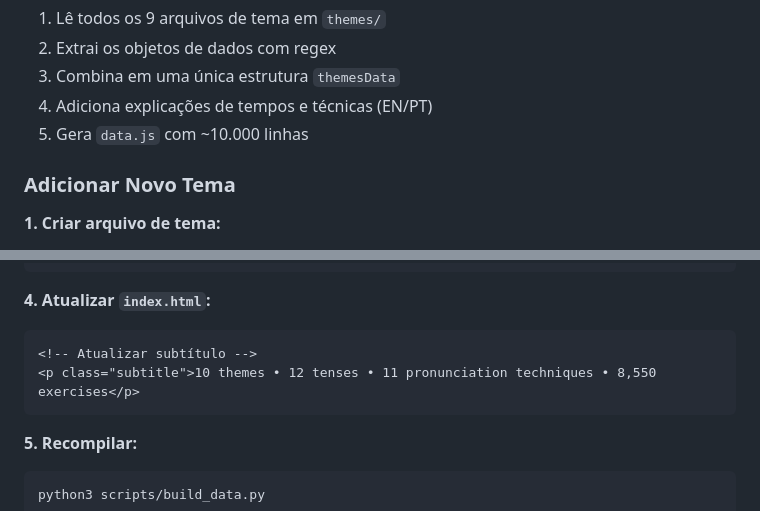
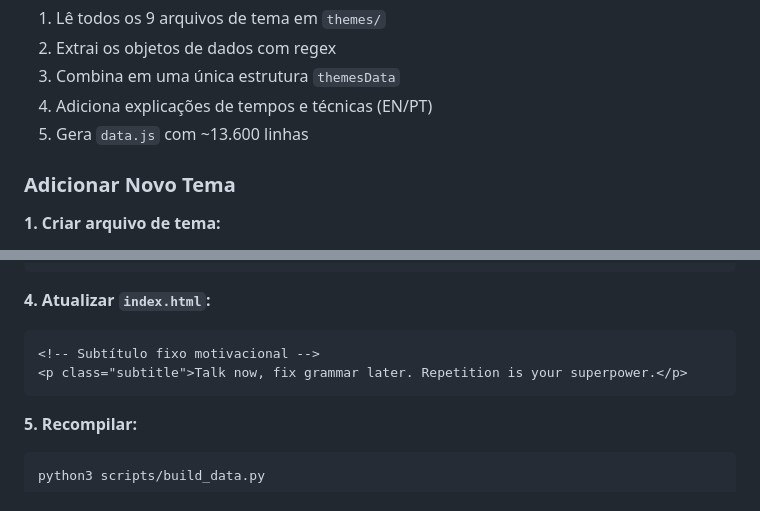
Before and after one commit to lucascucolo/massive_english_training, a Markdown page: README.md, 2 parts joined by grey strips. Drawn GitHub-style.

````diff
--- a/README.md
+++ b/README.md
@@ -192,7 +196,7 @@ python3 scripts/build_data.py
 2. Extrai os objetos de dados com regex
 3. Combina em uma única estrutura `themesData`
 4. Adiciona explicações de tempos e técnicas (EN/PT)
-5. Gera `data.js` com ~10.000 linhas
+5. Gera `data.js` com ~13.600 linhas
 
 ### Adicionar Novo Tema
 
@@ -249,8 +253,8 @@ novo_obj = novo_match.group(1)
 **4. Atualizar `index.html`:**
 
 ```html
-<!-- Atualizar subtítulo -->
-<p class="subtitle">10 themes • 12 tenses • 11 pronunciation techniques • 8,550 exercises</p>
+<!-- Subtítulo fixo motivacional -->
+<p class="subtitle">Talk now, fix grammar later. Repetition is your superpower.</p>
 ```
 
 **5. Recompilar:**
````
Also changed, not shown: other parts of README.md (+17 -13 lines).
